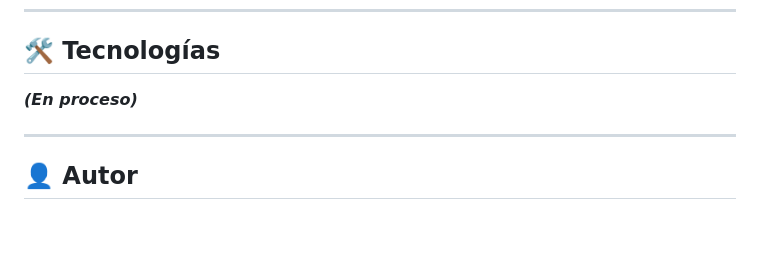
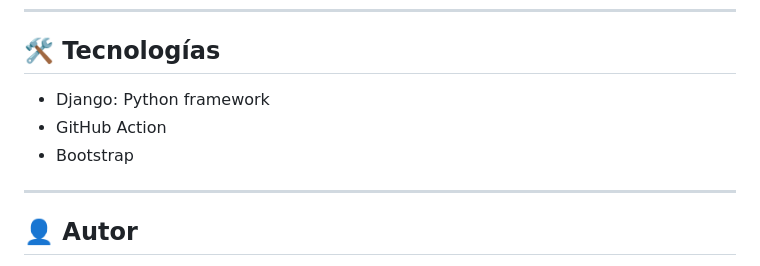
Before and after one commit to Teodosiodg2002/CultureMap, a Markdown page: README.md, the part around the change. Rendered like a GitHub page; blank space fills up the shorter version.

```diff
--- a/README.md
+++ b/README.md
@@ -80,7 +80,9 @@ Actualmente, cuando se visita cualquier ciudad o pueblo, los sitios para ver o l
 
 ## 🛠️ Tecnologías
 
-***(En proceso)***
+- Django: Python framework
+- GitHub Action
+- Bootstrap
 
 ---
 
```
